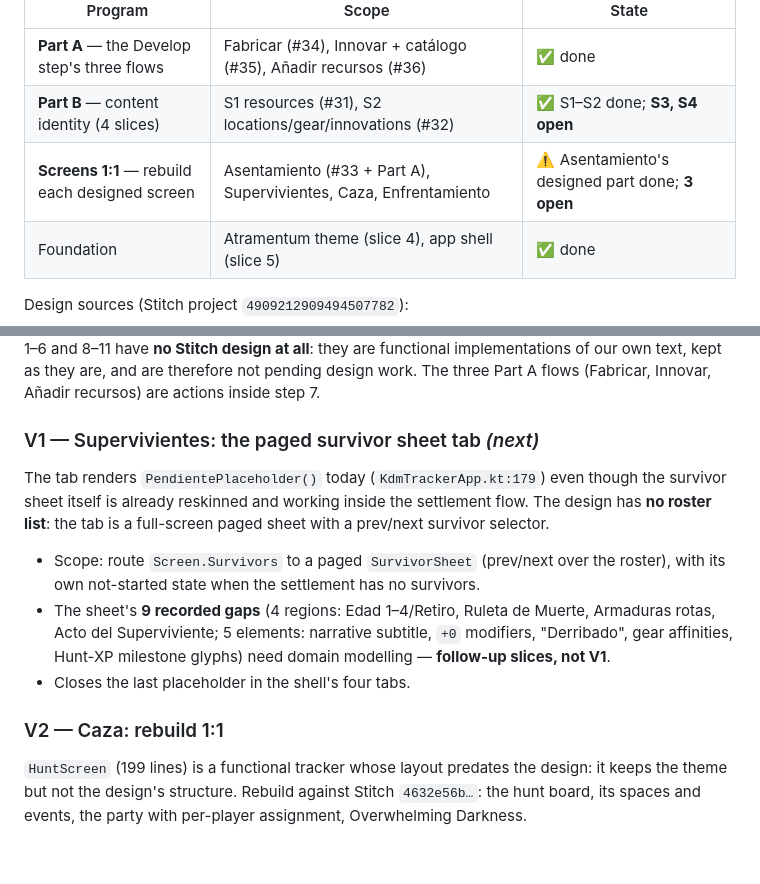
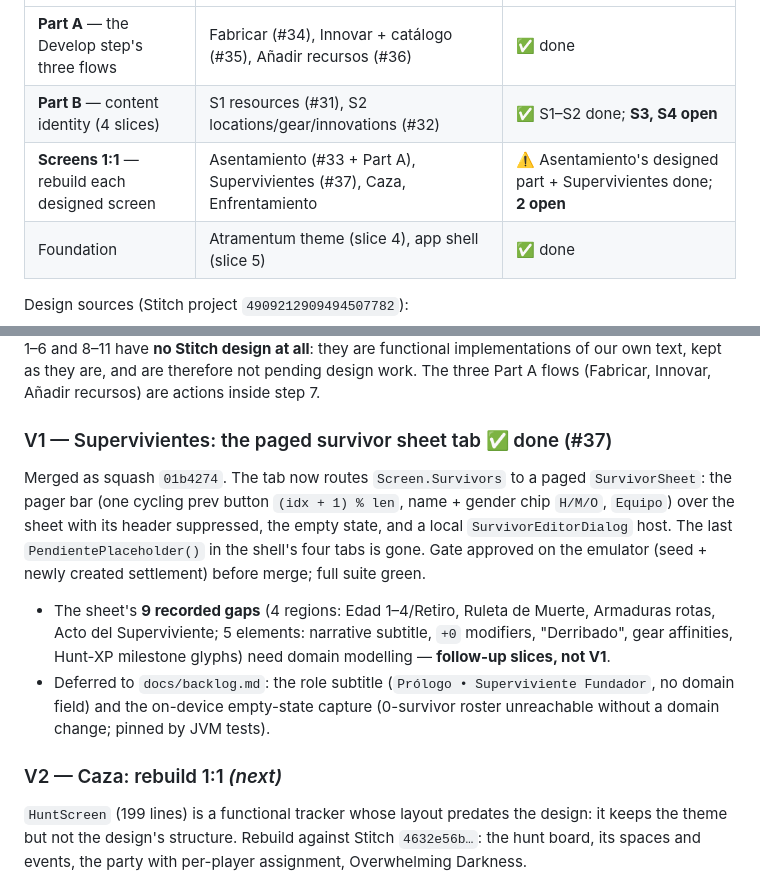
Before and after one commit to Alountk/kdm-tracker, a Markdown page: docs/roadmap.md, 2 parts joined by grey strips. GitHub-like rendering; blank space fills up the shorter version.

Commit message:
docs(roadmap): mark V1 Supervivientes done (#37)

```diff
--- a/docs/roadmap.md
+++ b/docs/roadmap.md
@@ -12,7 +12,7 @@ program. All of Part A is merged.
 |---|---|---|
 | **Part A** — the Develop step's three flows | Fabricar (#34), Innovar + catálogo (#35), Añadir recursos (#36) | ✅ done |
 | **Part B** — content identity (4 slices) | S1 resources (#31), S2 locations/gear/innovations (#32) | ✅ S1–S2 done; **S3, S4 open** |
-| **Screens 1:1** — rebuild each designed screen | Asentamiento (#33 + Part A), Supervivientes, Caza, Enfrentamiento | ⚠️ Asentamiento's designed part done; **3 open** |
+| **Screens 1:1** — rebuild each designed screen | Asentamiento (#33 + Part A), Supervivientes (#37), Caza, Enfrentamiento | ⚠️ Asentamiento's designed part + Supervivientes done; **2 open** |
 | Foundation | Atramentum theme (slice 4), app shell (slice 5) | ✅ done |
 
 Design sources (Stitch project `4909212909494507782`):
@@ -36,20 +36,22 @@ step of eleven"). Steps 1–6 and 8–11 have **no Stitch design at all**: they
 implementations of our own text, kept as they are, and are therefore not pending design work.
 The three Part A flows (Fabricar, Innovar, Añadir recursos) are actions inside step 7.
 
-### V1 — Supervivientes: the paged survivor sheet tab *(next)*
+### V1 — Supervivientes: the paged survivor sheet tab ✅ done (#37)
 
-The tab renders `PendientePlaceholder()` today (`KdmTrackerApp.kt:179`) even though the
-survivor sheet itself is already reskinned and working inside the settlement flow. The design
-has **no roster list**: the tab is a full-screen paged sheet with a prev/next survivor selector.
+Merged as squash `01b4274`. The tab now routes `Screen.Survivors` to a paged `SurvivorSheet`:
+the pager bar (one cycling prev button `(idx + 1) % len`, name + gender chip `H/M/O`, `Equipo`)
+over the sheet with its header suppressed, the empty state, and a local `SurvivorEditorDialog`
+host. The last `PendientePlaceholder()` in the shell's four tabs is gone. Gate approved on the
+emulator (seed + newly created settlement) before merge; full suite green.
 
-- Scope: route `Screen.Survivors` to a paged `SurvivorSheet` (prev/next over the roster),
-  with its own not-started state when the settlement has no survivors.
 - The sheet's **9 recorded gaps** (4 regions: Edad 1–4/Retiro, Ruleta de Muerte, Armaduras
   rotas, Acto del Superviviente; 5 elements: narrative subtitle, `+0` modifiers, "Derribado",
   gear affinities, Hunt-XP milestone glyphs) need domain modelling — **follow-up slices, not V1**.
-- Closes the last placeholder in the shell's four tabs.
+- Deferred to `docs/backlog.md`: the role subtitle (`Prólogo • Superviviente Fundador`, no
+  domain field) and the on-device empty-state capture (0-survivor roster unreachable without a
+  domain change; pinned by JVM tests).
 
-### V2 — Caza: rebuild 1:1
+### V2 — Caza: rebuild 1:1 *(next)*
 
 `HuntScreen` (199 lines) is a functional tracker whose layout predates the design: it keeps
 the theme but not the design's structure. Rebuild against Stitch `4632e56b…`: the hunt board,
```
